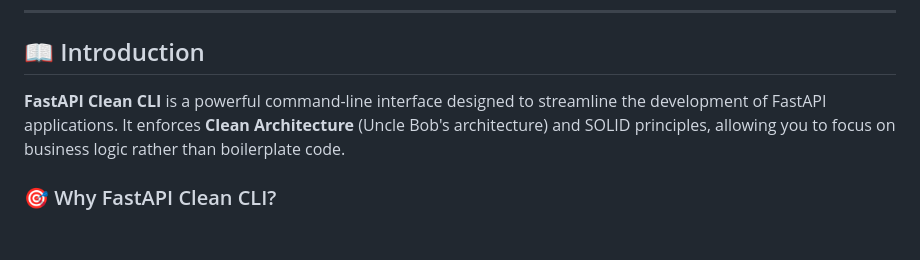
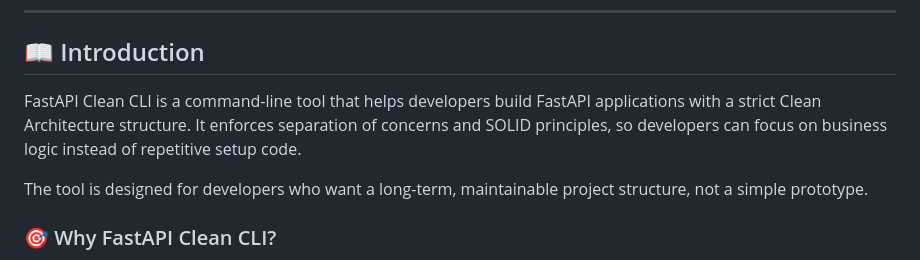
Before and after one commit to Amirrdoustdar/fastclean, a Markdown page: README.md, the part around the change. Drawn GitHub-style; blank space fills up the shorter version.

```diff
--- a/README.md
+++ b/README.md
@@ -31,7 +31,11 @@
 
 ## 📖 Introduction
 
-**FastAPI Clean CLI** is a powerful command-line interface designed to streamline the development of FastAPI applications. It enforces **Clean Architecture** (Uncle Bob's architecture) and SOLID principles, allowing you to focus on business logic rather than boilerplate code.
+FastAPI Clean CLI is a command-line tool that helps developers build FastAPI applications with a strict Clean Architecture structure.
+It enforces separation of concerns and SOLID principles, so developers can focus on business logic instead of repetitive setup code.
+
+The tool is designed for developers who want a long-term, maintainable project structure, not a simple prototype.
+
 
 ### 🎯 Why FastAPI Clean CLI?
 
```
